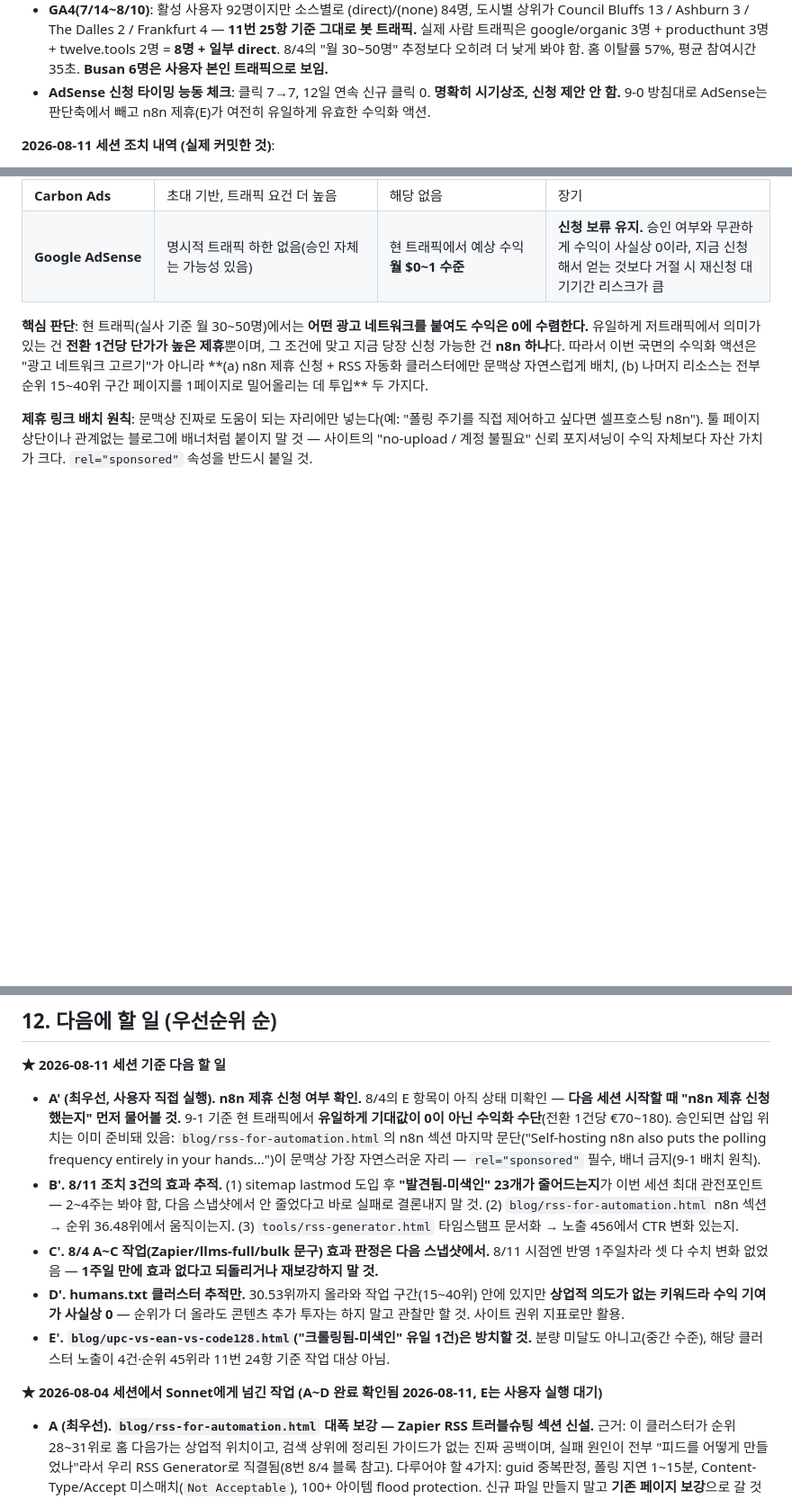
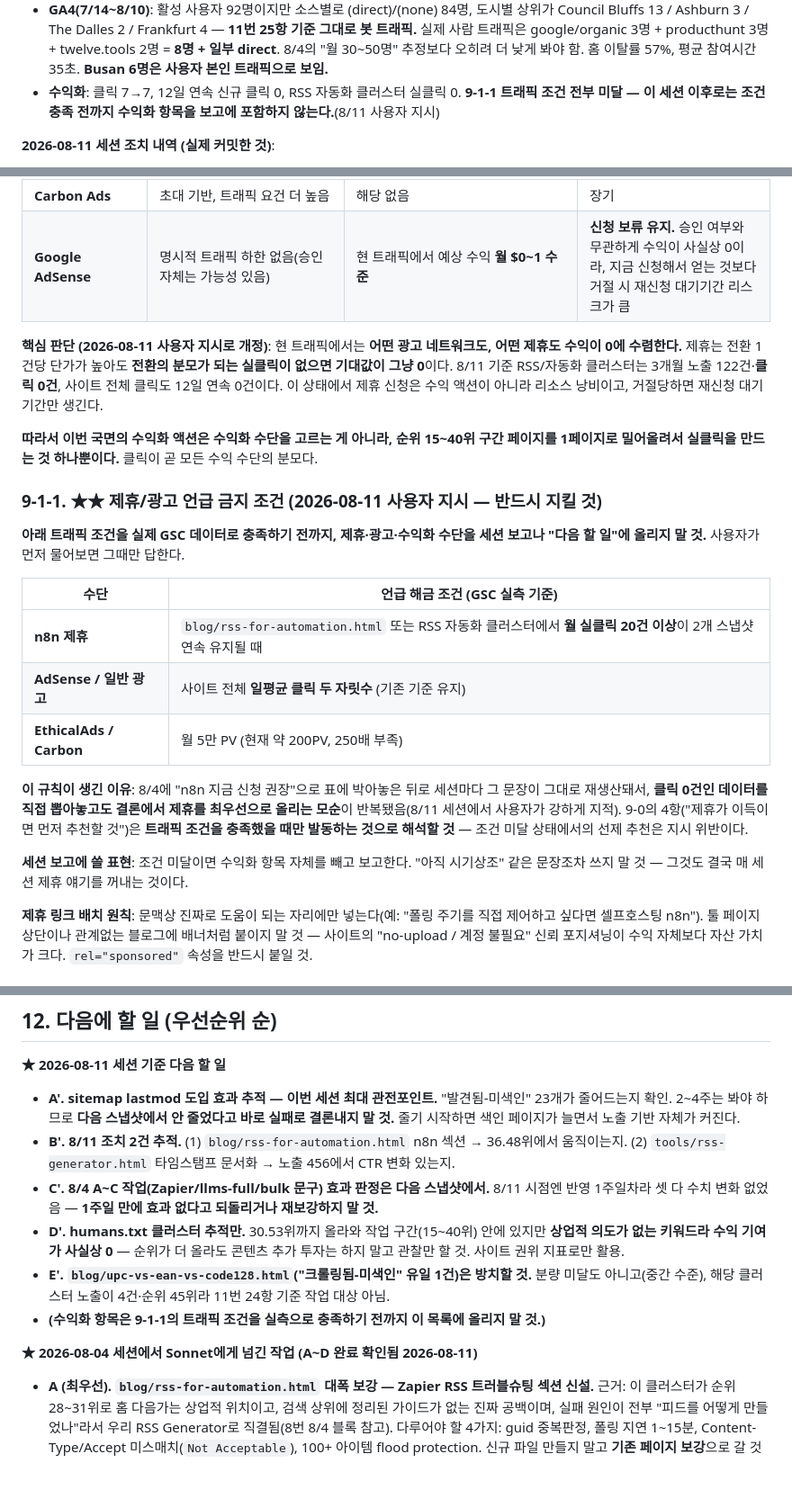
Before and after one commit to canghun13/freetooldev, a Markdown page: HANDOVER.md, 3 parts joined by grey strips. Shown at 90% size. Drawn GitHub-style; blank space fills up the shorter version.

Commit message:
HANDOVER: 제휴/광고 언급 조건 신설(9-1-1) — 트래픽 실측 미달 시 보고/다음할일에 올리지 말 것
- 9-1 표의 n8n "★ 지금 신청 권장"이 세션마다 재생산돼서, 클릭 0건 데이터를 뽑아놓고도 결론에서 제휴를 최우선으로 올리는 모순이 반복됨(사용자 지적).
- 해당 문구를 "보류"로 교체하고, 수단별 언급 해금 조건을 GSC 실측 기준으로 명시:
  n8n = RSS 자동화 클러스터 월 실클릭 20건 이상 2스냅샷 연속 / AdSense = 일평균 클릭 두 자릿수 / EthicalAds·Carbon = 월 5만 PV.
- 9-0 4항(제휴 선제 추천)은 트래픽 조건 충족 시에만 발동하는 것으로 해석 명시.
- 조건 미달이면 "아직 시기상조" 같은 문장조차 쓰지 말 것 — 그것도 매 세션 제휴 얘기를 꺼내는 것이므로.
- 12번 다음할일에서 n8n 항목 제거, sitemap lastmod 추적을 최우선으로 재배치.

```diff
--- a/HANDOVER.md
+++ b/HANDOVER.md
@@ -230,7 +230,7 @@
   - **내부링크 부족이 원인인지 직접 검증함 → 아님.** 파이썬으로 헤더/푸터 제외 본문 인바운드 링크를 전수 집계한 결과 미색인 23개 평균 2.3개 vs 색인된 57개 평균 2.89개로 **유의미한 차이 없음.** image-batch(인바운드 5), sitemap-generator(4)처럼 링크가 충분한 핵심 툴도 미색인 상태 → **고아 페이지 문제가 아니라 크롤 예산/도메인 권위 문제로 확정.**
   - **조치: sitemap.xml에 `<lastmod>` 전면 도입** — 아래 조치 항목 참고.
 - **GA4(7/14~8/10)**: 활성 사용자 92명이지만 소스별로 (direct)/(none) 84명, 도시별 상위가 Council Bluffs 13 / Ashburn 3 / The Dalles 2 / Frankfurt 4 — **11번 25항 기준 그대로 봇 트래픽.** 실제 사람 트래픽은 google/organic 3명 + producthunt 3명 + twelve.tools 2명 = **8명 + 일부 direct**. 8/4의 "월 30~50명" 추정보다 오히려 더 낮게 봐야 함. 홈 이탈률 57%, 평균 참여시간 35초. **Busan 6명은 사용자 본인 트래픽으로 보임.**
-- **AdSense 신청 타이밍 능동 체크**: 클릭 7→7, 12일 연속 신규 클릭 0. **명확히 시기상조, 신청 제안 안 함.** 9-0 방침대로 AdSense는 판단축에서 빼고 n8n 제휴(E)가 여전히 유일하게 유효한 수익화 액션.
+- **수익화**: 클릭 7→7, 12일 연속 신규 클릭 0, RSS 자동화 클러스터 실클릭 0. **9-1-1 트래픽 조건 전부 미달 — 이 세션 이후로는 조건 충족 전까지 수익화 항목을 보고에 포함하지 않는다.**(8/11 사용자 지시)
 
 **2026-08-11 세션 조치 내역 (실제 커밋한 것)**:
 
@@ -348,7 +348,23 @@
 | **Carbon Ads** | 초대 기반, 트래픽 요건 더 높음 | 해당 없음 | 장기 |
 | **Google AdSense** | 명시적 트래픽 하한 없음(승인 자체는 가능성 있음) | 현 트래픽에서 예상 수익 **월 $0~1 수준** | **신청 보류 유지.** 승인 여부와 무관하게 수익이 사실상 0이라, 지금 신청해서 얻는 것보다 거절 시 재신청 대기기간 리스크가 큼 |
 
-**핵심 판단**: 현 트래픽(실사 기준 월 30~50명)에서는 **어떤 광고 네트워크를 붙여도 수익은 0에 수렴한다.** 유일하게 저트래픽에서 의미가 있는 건 **전환 1건당 단가가 높은 제휴**뿐이며, 그 조건에 맞고 지금 당장 신청 가능한 건 **n8n 하나**다. 따라서 이번 국면의 수익화 액션은 "광고 네트워크 고르기"가 아니라 **(a) n8n 제휴 신청 + RSS 자동화 클러스터에만 문맥상 자연스럽게 배치, (b) 나머지 리소스는 전부 순위 15~40위 구간 페이지를 1페이지로 밀어올리는 데 투입** 두 가지다.
+**핵심 판단 (2026-08-11 사용자 지시로 개정)**: 현 트래픽에서는 **어떤 광고 네트워크도, 어떤 제휴도 수익이 0에 수렴한다.** 제휴는 전환 1건당 단가가 높아도 **전환의 분모가 되는 실클릭이 없으면 기대값이 그냥 0**이다. 8/11 기준 RSS/자동화 클러스터는 3개월 노출 122건·**클릭 0건**, 사이트 전체 클릭도 12일 연속 0건이다. 이 상태에서 제휴 신청은 수익 액션이 아니라 리소스 낭비이고, 거절당하면 재신청 대기기간만 생긴다.
+
+**따라서 이번 국면의 수익화 액션은 수익화 수단을 고르는 게 아니라, 순위 15~40위 구간 페이지를 1페이지로 밀어올려서 실클릭을 만드는 것 하나뿐이다.** 클릭이 곧 모든 수익 수단의 분모다.
+
+### 9-1-1. ★★ 제휴/광고 언급 금지 조건 (2026-08-11 사용자 지시 — 반드시 지킬 것)
+
+**아래 트래픽 조건을 실제 GSC 데이터로 충족하기 전까지, 제휴·광고·수익화 수단을 세션 보고나 "다음 할 일"에 올리지 말 것.** 사용자가 먼저 물어보면 그때만 답한다.
+
+| 수단 | 언급 해금 조건 (GSC 실측 기준) |
+|---|---|
+| **n8n 제휴** | `blog/rss-for-automation.html` 또는 RSS 자동화 클러스터에서 **월 실클릭 20건 이상**이 2개 스냅샷 연속 유지될 때 |
+| **AdSense / 일반 광고** | 사이트 전체 **일평균 클릭 두 자릿수** (기존 기준 유지) |
+| **EthicalAds / Carbon** | 월 5만 PV (현재 약 200PV, 250배 부족) |
+
+**이 규칙이 생긴 이유**: 8/4에 "n8n 지금 신청 권장"으로 표에 박아놓은 뒤로 세션마다 그 문장이 그대로 재생산돼서, **클릭 0건인 데이터를 직접 뽑아놓고도 결론에서 제휴를 최우선으로 올리는 모순**이 반복됐음(8/11 세션에서 사용자가 강하게 지적). 9-0의 4항("제휴가 이득이면 먼저 추천할 것")은 **트래픽 조건을 충족했을 때만 발동하는 것으로 해석할 것** — 조건 미달 상태에서의 선제 추천은 지시 위반이다.
+
+**세션 보고에 쓸 표현**: 조건 미달이면 수익화 항목 자체를 빼고 보고한다. "아직 시기상조" 같은 문장조차 쓰지 말 것 — 그것도 결국 매 세션 제휴 얘기를 꺼내는 것이다.
 
 **제휴 링크 배치 원칙**: 문맥상 진짜로 도움이 되는 자리에만 넣는다(예: "폴링 주기를 직접 제어하고 싶다면 셀프호스팅 n8n"). 툴 페이지 상단이나 관계없는 블로그에 배너처럼 붙이지 말 것 — 사이트의 "no-upload / 계정 불필요" 신뢰 포지셔닝이 수익 자체보다 자산 가치가 크다. `rel="sponsored"` 속성을 반드시 붙일 것.
 
@@ -443,13 +459,14 @@
 
 **★ 2026-08-11 세션 기준 다음 할 일**
 
-- **A' (최우선, 사용자 직접 실행). n8n 제휴 신청 여부 확인.** 8/4의 E 항목이 아직 상태 미확인 — **다음 세션 시작할 때 "n8n 제휴 신청했는지" 먼저 물어볼 것.** 9-1 기준 현 트래픽에서 **유일하게 기대값이 0이 아닌 수익화 수단**(전환 1건당 €70~180). 승인되면 삽입 위치는 이미 준비돼 있음: `blog/rss-for-automation.html`의 n8n 섹션 마지막 문단("Self-hosting n8n also puts the polling frequency entirely in your hands...")이 문맥상 가장 자연스러운 자리 — `rel="sponsored"` 필수, 배너 금지(9-1 배치 원칙).
-- **B'. 8/11 조치 3건의 효과 추적.** (1) sitemap lastmod 도입 후 **"발견됨-미색인" 23개가 줄어드는지**가 이번 세션 최대 관전포인트 — 2~4주는 봐야 함, 다음 스냅샷에서 안 줄었다고 바로 실패로 결론내지 말 것. (2) `blog/rss-for-automation.html` n8n 섹션 → 순위 36.48위에서 움직이는지. (3) `tools/rss-generator.html` 타임스탬프 문서화 → 노출 456에서 CTR 변화 있는지.
+- **A'. sitemap lastmod 도입 효과 추적 — 이번 세션 최대 관전포인트.** "발견됨-미색인" 23개가 줄어드는지 확인. 2~4주는 봐야 하므로 **다음 스냅샷에서 안 줄었다고 바로 실패로 결론내지 말 것.** 줄기 시작하면 색인 페이지가 늘면서 노출 기반 자체가 커진다.
+- **B'. 8/11 조치 2건 추적.** (1) `blog/rss-for-automation.html` n8n 섹션 → 36.48위에서 움직이는지. (2) `tools/rss-generator.html` 타임스탬프 문서화 → 노출 456에서 CTR 변화 있는지.
 - **C'. 8/4 A~C 작업(Zapier/llms-full/bulk 문구) 효과 판정은 다음 스냅샷에서.** 8/11 시점엔 반영 1주일차라 셋 다 수치 변화 없었음 — **1주일 만에 효과 없다고 되돌리거나 재보강하지 말 것.**
 - **D'. humans.txt 클러스터 추적만.** 30.53위까지 올라와 작업 구간(15~40위) 안에 있지만 **상업적 의도가 없는 키워드라 수익 기여가 사실상 0** — 순위가 더 올라도 콘텐츠 추가 투자는 하지 말고 관찰만 할 것. 사이트 권위 지표로만 활용.
 - **E'. `blog/upc-vs-ean-vs-code128.html`("크롤링됨-미색인" 유일 1건)은 방치할 것.** 분량 미달도 아니고(중간 수준), 해당 클러스터 노출이 4건·순위 45위라 11번 24항 기준 작업 대상 아님.
+- **(수익화 항목은 9-1-1의 트래픽 조건을 실측으로 충족하기 전까지 이 목록에 올리지 말 것.)**
 
-**★ 2026-08-04 세션에서 Sonnet에게 넘긴 작업 (A~D 완료 확인됨 2026-08-11, E는 사용자 실행 대기)**
+**★ 2026-08-04 세션에서 Sonnet에게 넘긴 작업 (A~D 완료 확인됨 2026-08-11)**
 
 - **A (최우선). `blog/rss-for-automation.html` 대폭 보강 — Zapier RSS 트러블슈팅 섹션 신설.** 근거: 이 클러스터가 순위 28~31위로 홈 다음가는 상업적 위치이고, 검색 상위에 정리된 가이드가 없는 진짜 공백이며, 실패 원인이 전부 "피드를 어떻게 만들었나"라서 우리 RSS Generator로 직결됨(8번 8/4 블록 참고). 다루어야 할 4가지: guid 중복판정, 폴링 지연 1~15분, Content-Type/Accept 미스매치(`Not Acceptable`), 100+ 아이템 flood protection. 신규 파일 만들지 말고 **기존 페이지 보강**으로 갈 것 — 이미 순위가 잡힌 페이지를 밀어올리는 게 신규 글로 분산시키는 것보다 낫다는 원칙이 8/4 스냅샷(sitemap-static-sites 노출 +61%)에서 처음 수치로 검증됨.
 - **B. `tools/llms-txt-generator.html` 보강.** 근거: 단수형/오타 변형이 18~19위로 **사이트 전체 최고 순위 축**. 반영할 신규 사실: Chrome Lighthouse Agentic Browsing 감사에 llms.txt 추가(2026-05), llms-full.txt가 llms.txt보다 2배 이상 자주 페치됨, 경쟁사는 llms-full.txt를 유료화. 우리는 llms-full.txt를 만들지 않으므로 "왜 안 만드는가 + 직접 만드는 법"을 정직하게 설명하는 방향(기존 FAQ의 "llm.txt인가 llms.txt인가" 항목과 같은 톤 유지).
```
Also changed, not shown: other parts of HANDOVER.md (+1 -1 lines).
